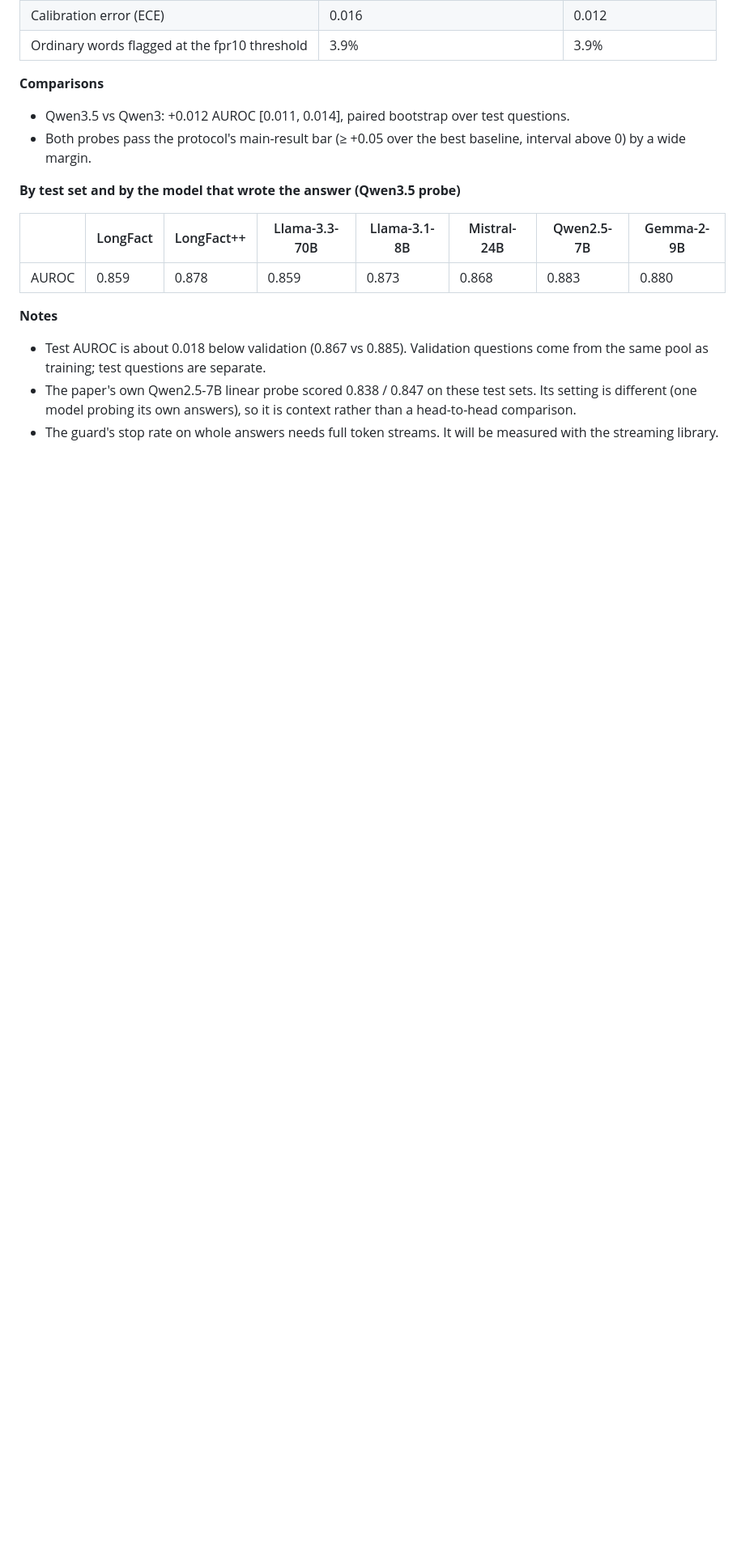
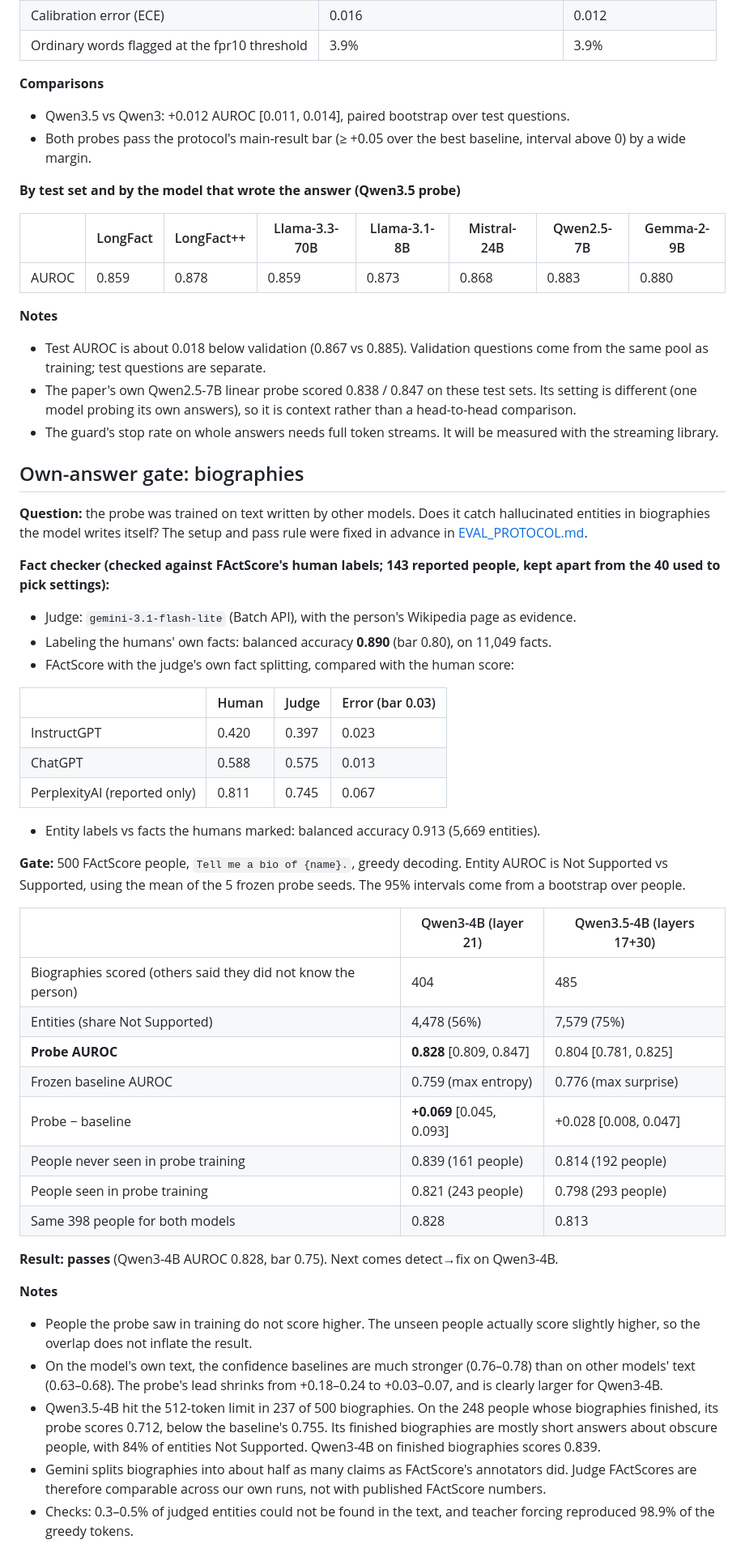
Before and after one commit to pranav-sethia/hallustream, a Markdown page: docs/RESULTS.md, the part around the change. Shown at 81% size. Drawn GitHub-style; blank space fills up the shorter version.

Commit message:
Add biography fact-check and own-answer gate results

```diff
--- a/docs/RESULTS.md
+++ b/docs/RESULTS.md
@@ -82,3 +82,41 @@ With the paper's span search, our pipeline reproduces the published numbers to w
 - Test AUROC is about 0.018 below validation (0.867 vs 0.885). Validation questions come from the same pool as training; test questions are separate.
 - The paper's own Qwen2.5-7B linear probe scored 0.838 / 0.847 on these test sets. Its setting is different (one model probing its own answers), so it is context rather than a head-to-head comparison.
 - The guard's stop rate on whole answers needs full token streams. It will be measured with the streaming library.
+
+## Own-answer gate: biographies
+**Question:** the probe was trained on text written by other models. Does it catch hallucinated entities in biographies the model writes itself? The setup and pass rule were fixed in advance in [EVAL_PROTOCOL.md](../EVAL_PROTOCOL.md).
+
+**Fact checker (checked against FActScore's human labels; 143 reported people, kept apart from the 40 used to pick settings):**
+- Judge: `gemini-3.1-flash-lite` (Batch API), with the person's Wikipedia page as evidence.
+- Labeling the humans' own facts: balanced accuracy **0.890** (bar 0.80), on 11,049 facts.
+- FActScore with the judge's own fact splitting, compared with the human score:
+
+| | Human | Judge | Error (bar 0.03) |
+|---|---|---|---|
+| InstructGPT | 0.420 | 0.397 | 0.023 |
+| ChatGPT | 0.588 | 0.575 | 0.013 |
+| PerplexityAI (reported only) | 0.811 | 0.745 | 0.067 |
+
+- Entity labels vs facts the humans marked: balanced accuracy 0.913 (5,669 entities).
+
+**Gate:** 500 FActScore people, `Tell me a bio of {name}.`, greedy decoding. Entity AUROC is Not Supported vs Supported, using the mean of the 5 frozen probe seeds. The 95% intervals come from a bootstrap over people.
+
+| | Qwen3-4B (layer 21) | Qwen3.5-4B (layers 17+30) |
+|---|---|---|
+| Biographies scored (others said they did not know the person) | 404 | 485 |
+| Entities (share Not Supported) | 4,478 (56%) | 7,579 (75%) |
+| **Probe AUROC** | **0.828** [0.809, 0.847] | 0.804 [0.781, 0.825] |
+| Frozen baseline AUROC | 0.759 (max entropy) | 0.776 (max surprise) |
+| Probe − baseline | **+0.069** [0.045, 0.093] | +0.028 [0.008, 0.047] |
+| People never seen in probe training | 0.839 (161 people) | 0.814 (192 people) |
+| People seen in probe training | 0.821 (243 people) | 0.798 (293 people) |
+| Same 398 people for both models | 0.828 | 0.813 |
+
+**Result: passes** (Qwen3-4B AUROC 0.828, bar 0.75). Next comes detect→fix on Qwen3-4B.
+
+**Notes**
+- People the probe saw in training do not score higher. The unseen people actually score slightly higher, so the overlap does not inflate the result.
+- On the model's own text, the confidence baselines are much stronger (0.76–0.78) than on other models' text (0.63–0.68). The probe's lead shrinks from +0.18–0.24 to +0.03–0.07, and is clearly larger for Qwen3-4B.
+- Qwen3.5-4B hit the 512-token limit in 237 of 500 biographies. On the 248 people whose biographies finished, its probe scores 0.712, below the baseline's 0.755. Its finished biographies are mostly short answers about obscure people, with 84% of entities Not Supported. Qwen3-4B on finished biographies scores 0.839.
+- Gemini splits biographies into about half as many claims as FActScore's annotators did. Judge FActScores are therefore comparable across our own runs, not with published FActScore numbers.
+- Checks: 0.3–0.5% of judged entities could not be found in the text, and teacher forcing reproduced 98.9% of the greedy tokens.
```
